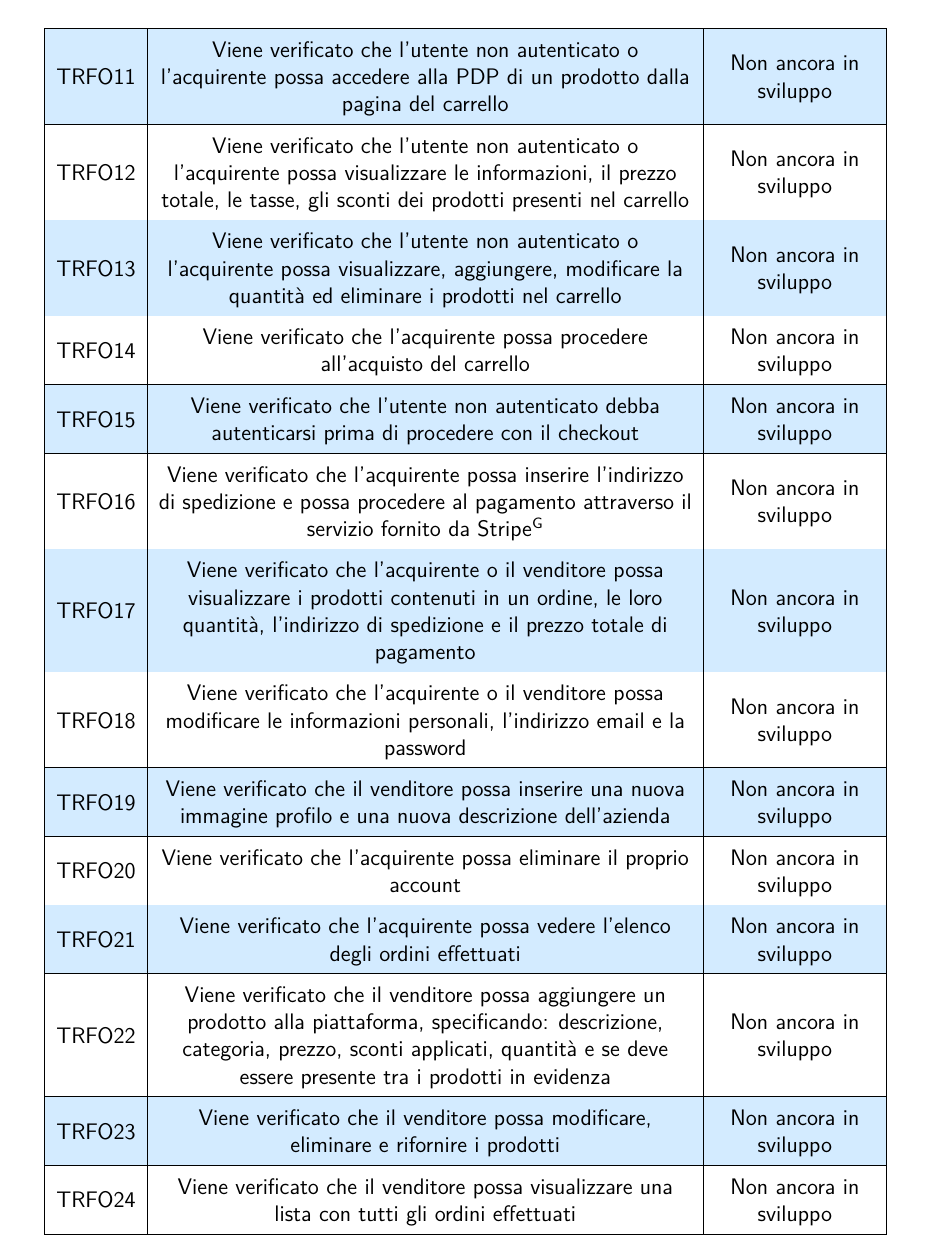
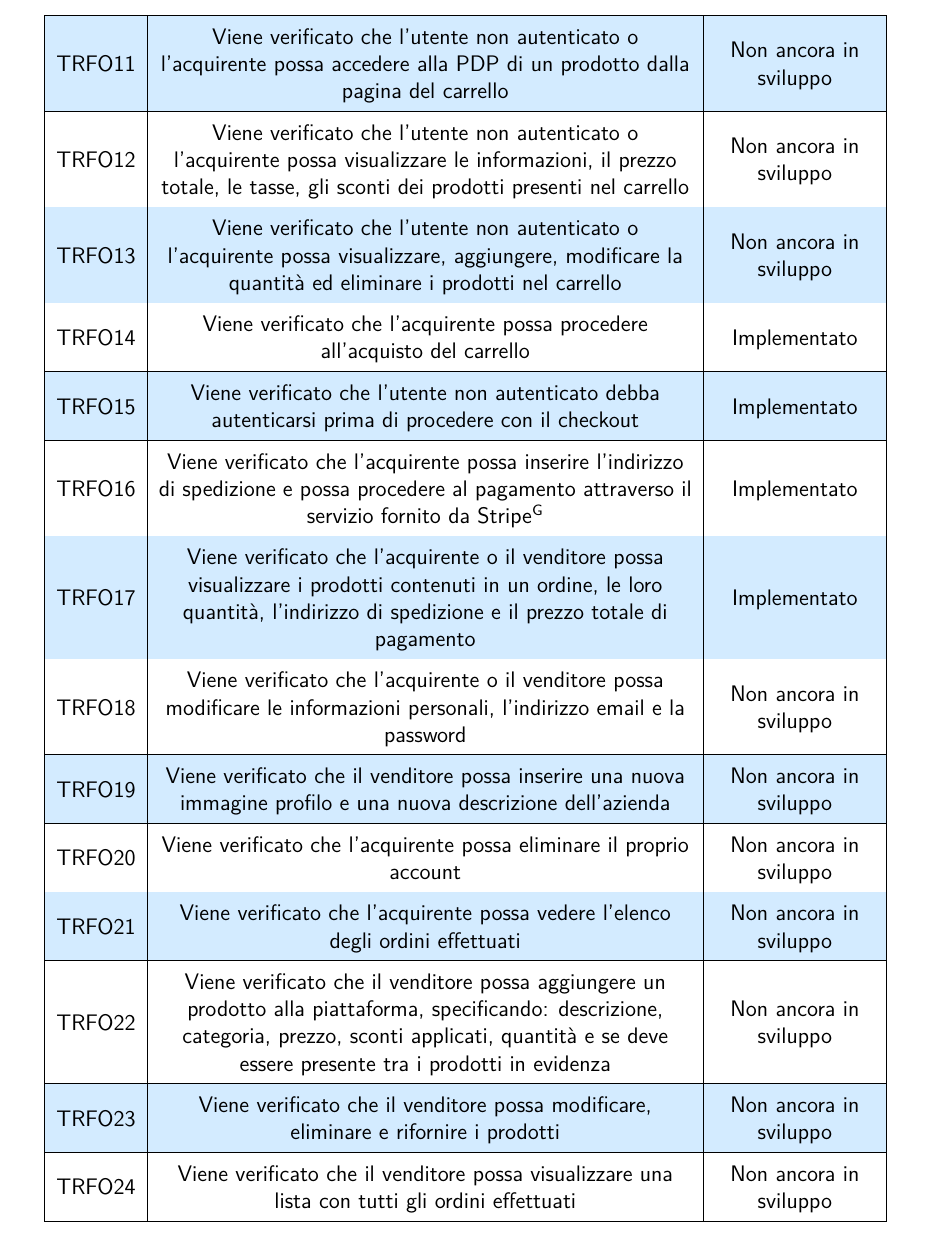
Before and after one commit to NotOnlyStudents/Documentazione, a LaTeX document (DocumentiPubblici/PianoDiQualifica/PianoDiQualifica_v1.4.tex, which reads DocumentiPubblici/PianoDiQualifica/Sezioni/SpecificaTest.tex): part of page 21 of 34, cut so that both start at the same text. Compiled offline with pdfLaTeX.

Commit message:
Compilata tabella test di sistema

```diff
--- a/DocumentiPubblici/PianoDiQualifica/Sezioni/SpecificaTest.tex
+++ b/DocumentiPubblici/PianoDiQualifica/Sezioni/SpecificaTest.tex
@@ -21,10 +21,10 @@ Lo scopo dei test di sistema è quello di verificare che i requisiti espressi ne
 	TRFO11 & Viene verificato che l'utente non autenticato o l'acquirente possa accedere alla PDP di un prodotto dalla pagina del carrello & Non ancora in sviluppo\\ \hline
     TRFO12 & Viene verificato che l'utente non autenticato o l'acquirente possa visualizzare le informazioni, il prezzo totale, le tasse, gli sconti dei prodotti presenti nel carrello & Non ancora in sviluppo\\ \hline
     TRFO13 & Viene verificato che l'utente non autenticato o l'acquirente possa visualizzare, aggiungere, modificare la quantità ed eliminare i prodotti nel carrello & Non ancora in sviluppo\\ \hline
-    TRFO14 & Viene verificato che l'acquirente possa procedere all'acquisto del carrello & Non ancora in sviluppo\\ \hline
-    TRFO15 & Viene verificato che l'utente non autenticato debba autenticarsi prima di procedere con il checkout & Non ancora in sviluppo\\ \hline
-    TRFO16 & Viene verificato che l'acquirente possa inserire l'indirizzo di spedizione e possa procedere al pagamento attraverso il servizio fornito da \glo{Stripe} & Non ancora in sviluppo\\ \hline
-	TRFO17 & Viene verificato che l'acquirente o il venditore possa visualizzare i prodotti contenuti in un ordine, le loro quantità, l'indirizzo di spedizione e il prezzo totale di pagamento & Non ancora in sviluppo\\ \hline
+    TRFO14 & Viene verificato che l'acquirente possa procedere all'acquisto del carrello & Implementato\\ \hline
+    TRFO15 & Viene verificato che l'utente non autenticato debba autenticarsi prima di procedere con il checkout & Implementato\\ \hline
+    TRFO16 & Viene verificato che l'acquirente possa inserire l'indirizzo di spedizione e possa procedere al pagamento attraverso il servizio fornito da \glo{Stripe} & Implementato\\ \hline
+	TRFO17 & Viene verificato che l'acquirente o il venditore possa visualizzare i prodotti contenuti in un ordine, le loro quantità, l'indirizzo di spedizione e il prezzo totale di pagamento & Implementato\\ \hline
 	TRFO18 & Viene verificato che l'acquirente o il venditore possa modificare le informazioni personali, l'indirizzo email e la password & Non ancora in sviluppo\\ \hline
 	TRFO19 & Viene verificato che il venditore possa inserire una nuova immagine profilo e una nuova descrizione dell'azienda & Non ancora in sviluppo\\ \hline
 	TRFO20 & Viene verificato che l'acquirente possa eliminare il proprio account & Non ancora in sviluppo\\ \hline
```
Also changed, not shown: DocumentiPubblici/PianoDiQualifica/Sezioni/SpecificaTest.tex (4 more changed lines).
